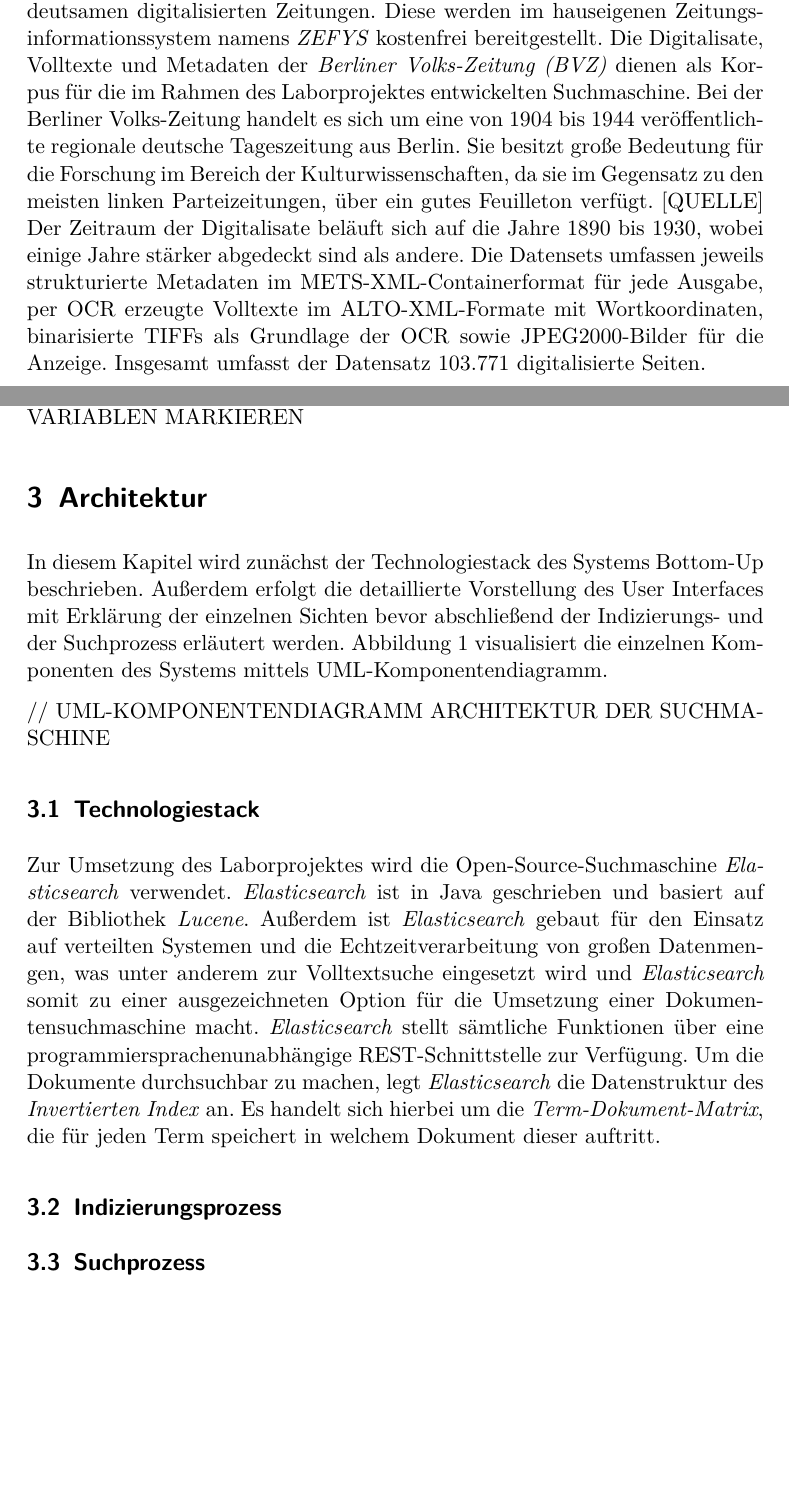
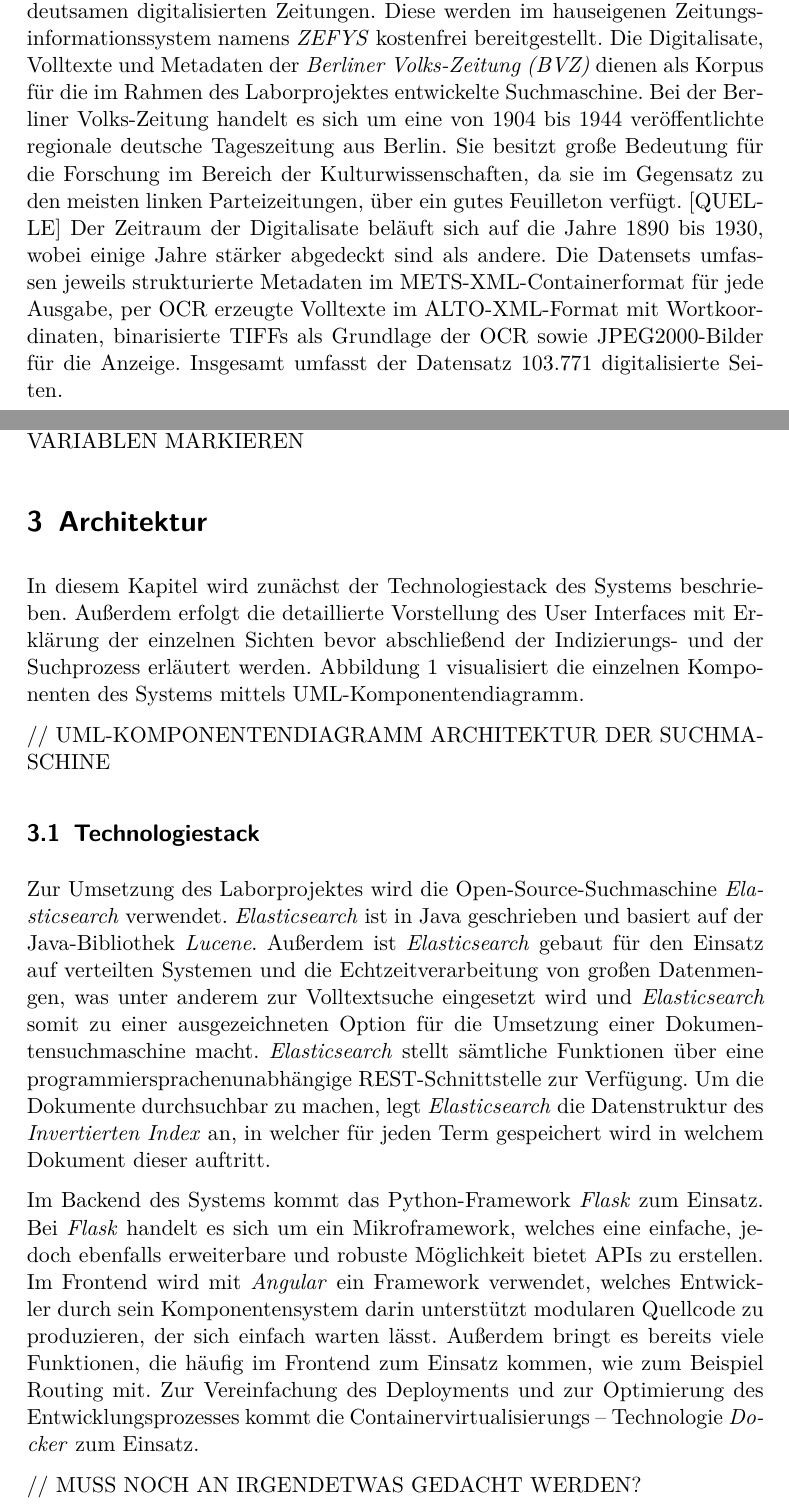
Before and after one commit to langej/HistoricalNewsSearch, a LaTeX document (hs-latex/report.tex): two parts of pages 3 and 4 of 7 before the commit and two parts of pages 3 and 4 of 8 after it, joined at a grey line, cut so that both start at the same text, the shorter picture padded with empty space. Compiled offline with pdfLaTeX.

Commit message:
Add Technologystack Part to Documentation

```diff
--- a/hs-latex/report.tex
+++ b/hs-latex/report.tex
@@ -66,11 +66,11 @@ Abschließend erfolgt in Kapitel 5 eine Zusammenfassung des Projektes und es wir
 
 Die \textit{Staatsbibliothek zu Berlin} besitzt ein breites Spektrum von historisch bedeutsamen digitalisierten Zeitungen.
 Diese werden im hauseigenen Zeitungsinformationssystem namens \textit{ZEFYS} kostenfrei bereitgestellt.
-Die Digitalisate, Volltexte und Metadaten der \textit{Berliner Volks-Zeitung (BVZ)} dienen als Korpus für die im Rahmen des Laborprojektes entwickelten Suchmaschine.
+Die Digitalisate, Volltexte und Metadaten der \textit{Berliner Volks-Zeitung (BVZ)} dienen als Korpus für die im Rahmen des Laborprojektes entwickelte Suchmaschine.
 Bei der Berliner Volks-Zeitung handelt es sich um eine von 1904 bis 1944 veröffentlichte regionale deutsche Tageszeitung aus Berlin.
 Sie besitzt große Bedeutung für die Forschung im Bereich der Kulturwissenschaften, da sie im Gegensatz zu den meisten linken Parteizeitungen, über ein gutes Feuilleton verfügt. [QUELLE]
 Der Zeitraum der Digitalisate beläuft sich auf die Jahre 1890 bis 1930, wobei einige Jahre stärker abgedeckt sind als andere.
-Die Datensets umfassen jeweils strukturierte Metadaten im METS-XML-Containerformat für jede Ausgabe, per OCR erzeugte Volltexte im ALTO-XML-Formate mit Wortkoordinaten, binarisierte TIFFs als Grundlage der OCR sowie JPEG2000-Bilder für die Anzeige.
+Die Datensets umfassen jeweils strukturierte Metadaten im METS-XML-Containerformat für jede Ausgabe, per OCR erzeugte Volltexte im ALTO-XML-Format mit Wortkoordinaten, binarisierte TIFFs als Grundlage der OCR sowie JPEG2000-Bilder für die Anzeige.
 Insgesamt umfasst der Datensatz 103.771 digitalisierte Seiten.
 
 \subsection{Datenverarbeitung}
@@ -83,7 +83,7 @@ Insgesamt umfasst der Datensatz 103.771 digitalisierte Seiten.
 
 \section{Architektur}
 
-In diesem Kapitel wird zunächst der Technologiestack des Systems Bottom-Up beschrieben.
+In diesem Kapitel wird zunächst der Technologiestack des Systems beschrieben.
 Außerdem erfolgt die detaillierte Vorstellung des User Interfaces mit Erklärung der einzelnen Sichten bevor abschließend der Indizierungs- und der Suchprozess erläutert werden.
 Abbildung 1 visualisiert die einzelnen Komponenten des Systems mittels UML-Komponentendiagramm.
 
@@ -92,14 +92,22 @@ Abbildung 1 visualisiert die einzelnen Komponenten des Systems mittels UML-Kompo
 \subsection{Technologiestack}
 
 Zur Umsetzung des Laborprojektes wird die Open-Source-Suchmaschine \textit{Elasticsearch} verwendet.
-\textit{Elasticsearch} ist in Java geschrieben und basiert auf der Bibliothek \textit{Lucene}.
+\textit{Elasticsearch} ist in Java geschrieben und basiert auf der Java-Bibliothek \textit{Lucene}.
 Außerdem ist \textit{Elasticsearch} gebaut für den Einsatz auf verteilten Systemen und die Echtzeitverarbeitung von großen Datenmengen, was unter anderem zur Volltextsuche eingesetzt wird und \textit{Elasticsearch} somit zu einer ausgezeichneten Option für die Umsetzung einer Dokumentensuchmaschine macht.
 \textit{Elasticsearch} stellt sämtliche Funktionen über eine programmiersprachenunabhängige REST-Schnittstelle zur Verfügung.
-Um die Dokumente durchsuchbar zu machen, legt \textit{Elasticsearch} die Datenstruktur des \textit{Invertierten Index} an.
-Es handelt sich hierbei um die \textit{Term-Dokument-Matrix}, die für jeden Term speichert in welchem Dokument dieser auftritt.
+Um die Dokumente durchsuchbar zu machen, legt \textit{Elasticsearch} die Datenstruktur des \textit{Invertierten Index} an, in welcher für jeden Term gespeichert wird in welchem Dokument dieser auftritt.
+
+Im Backend des Systems kommt das Python-Framework \textit{Flask} zum Einsatz.
+Bei \textit{Flask} handelt es sich um ein Mikroframework, welches eine einfache, jedoch ebenfalls erweiterbare und robuste Möglichkeit bietet APIs zu erstellen.
+Im Frontend wird mit \textit{Angular} ein Framework verwendet, welches Entwickler durch sein Komponentensystem darin unterstützt modularen Quellcode zu produzieren, der sich einfach warten lässt.
+Außerdem bringt es bereits viele Funktionen, die häufig im Frontend zum Einsatz kommen, wie zum Beispiel Routing mit.
+Zur Vereinfachung des Deployments und zur Optimierung des Entwicklungsprozesses kommt die Containervirtualisierungs – Technologie \textit{Docker} zum Einsatz.
+
+// MUSS NOCH AN IRGENDETWAS GEDACHT WERDEN?
+
+\subsection{Indizierungsprozess}
 
 
-\subsection{Indizierungsprozess}
 
 \subsection{Suchprozess}
 
```
Also changed, not shown: hs-latex/report.pdf, 4 other files.
